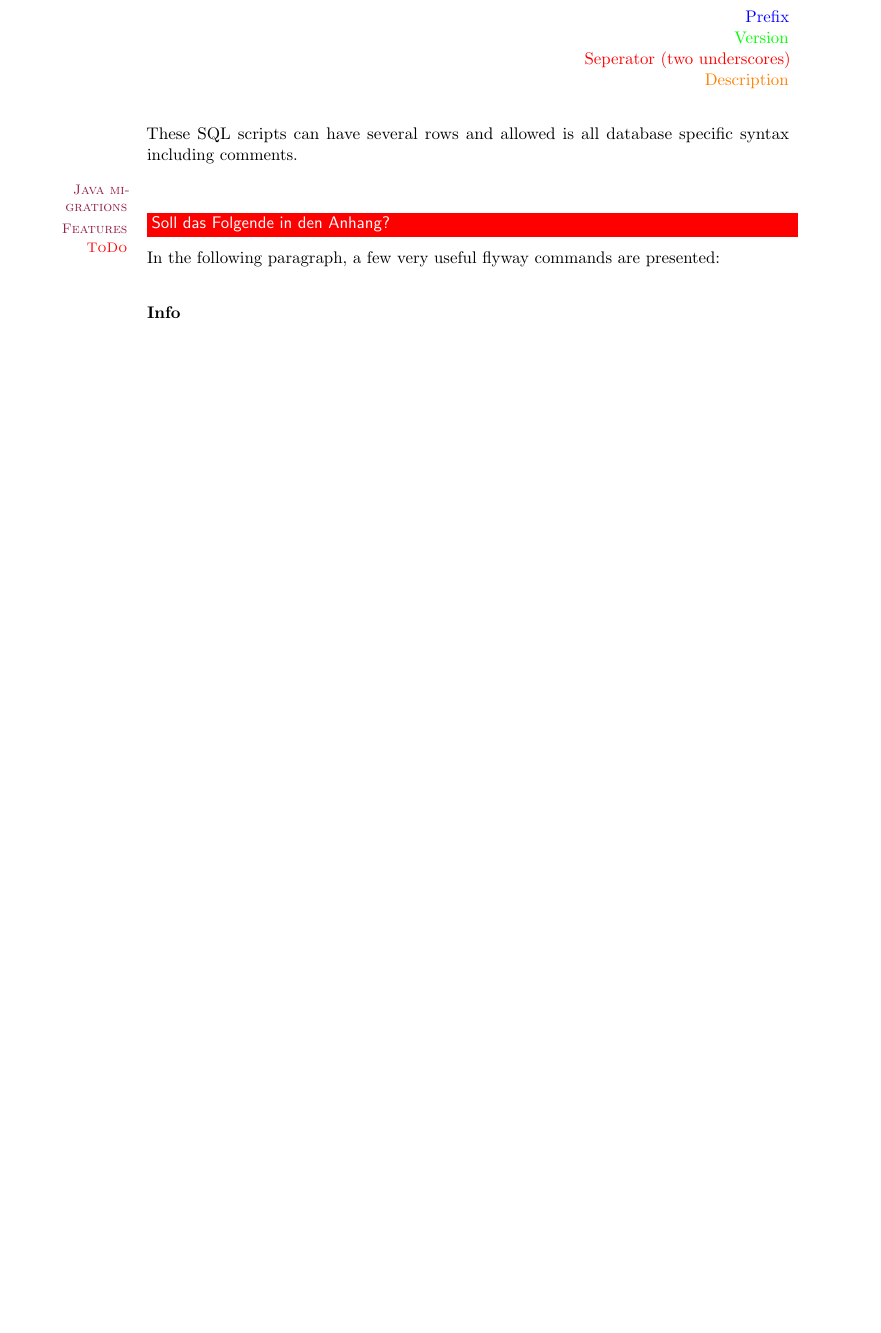
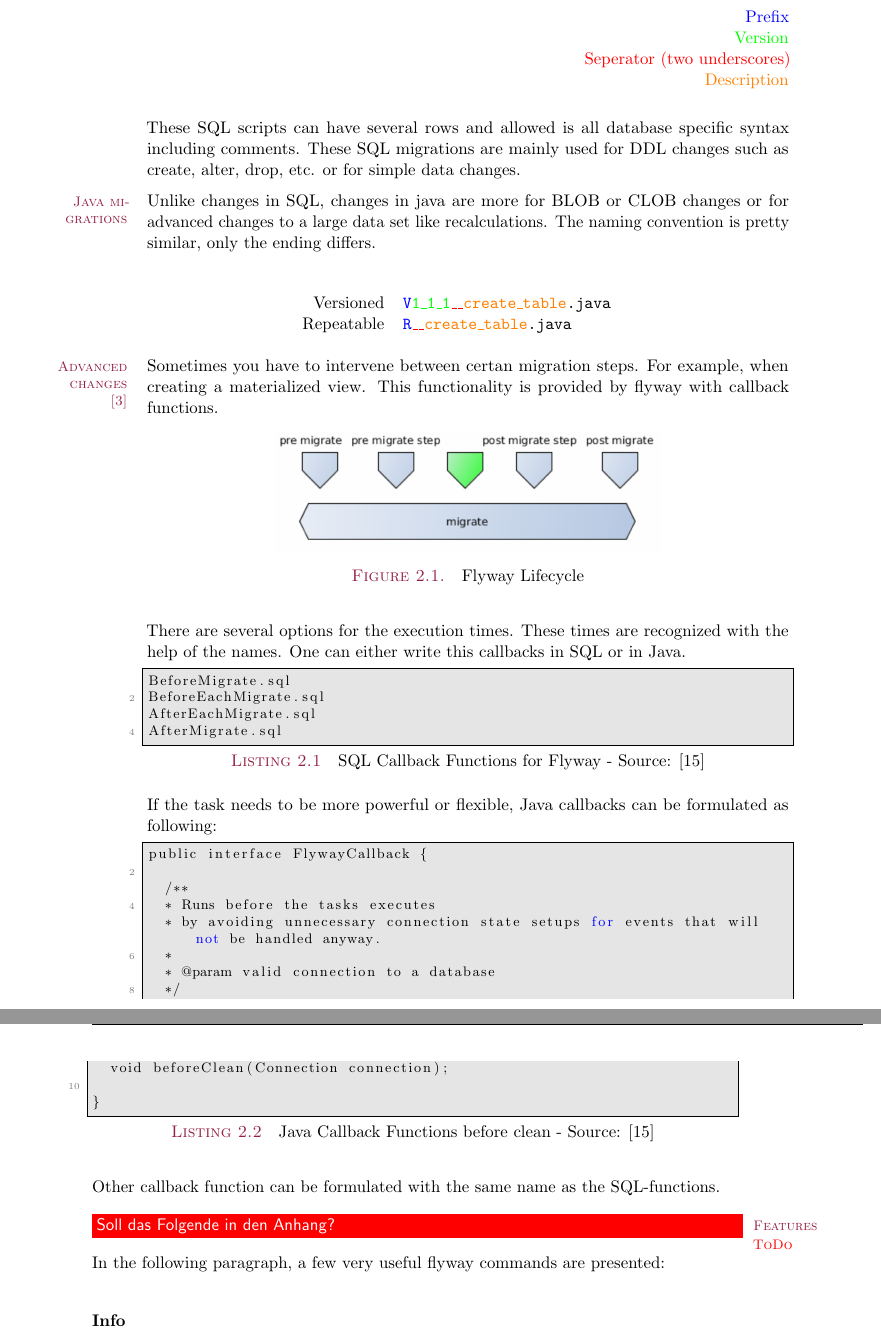
Before and after one commit to marco-fuchs/DB-Change-Management-Techniques, a LaTeX thesis (doku.tex, which reads chapters/intro_flyway/intro_flyway.tex): part of page 14 of 51 before the commit and two parts of pages 14 and 15 of 53 after it, the two joined at a grey line, cut so that both start at the same text, the shorter picture padded with empty space. Compiled offline with pdfLaTeX.

Commit message:
Update Flyway Introduction

```diff
--- a/chapters/intro_flyway/intro_flyway.tex
+++ b/chapters/intro_flyway/intro_flyway.tex
@@ -55,9 +55,52 @@
 \textcolor{orange}{Description}\\
 \end{flushright}
 
-These SQL scripts can have several rows and allowed is all database specific syntax including comments.
+These SQL scripts can have several rows and allowed is all database specific syntax including comments. These SQL migrations are mainly used for DDL changes such as create, alter, drop, etc. or for simple data changes.
 
 \marginpar{Java migrations}%
+Unlike changes in SQL, changes in java are more for BLOB or CLOB changes or for advanced changes to a large data set like recalculations. The naming convention is pretty similar, only the ending differs.\\
+\begin{center}
+	\begin{tabularx}{8cm}{r l}
+		Versioned & \texttt{\textcolor{blue}{V}\textcolor{green}{1\_1\_1}\textcolor{red}{\_\_}\textcolor{orange}{create\_table}.java}\\
+		Repeatable & \texttt{\textcolor{blue}{R}\textcolor{red}{\_\_}\textcolor{orange}{create\_table}.java}\\
+	\end{tabularx}
+\end{center}
+
+\marginpar{Advanced changes\\ \cite{Parsick2018}}%
+Sometimes you have to intervene between certan migration steps. For example, when creating a materialized view. This functionality is provided by flyway with callback functions.
+
+
+\begin{figure}[H]
+	\centering
+	\includegraphics[width=0.6\textwidth]{./chapters/intro_flyway/images/advanced_migrations}
+	\caption[Flyway Lifecycle - Source: \cite{Parsick2018}]{Flyway Lifecycle}
+	\label{fig:advanced_migrations}
+\end{figure}
+
+There are several options for the execution times. These times are recognized with the help of the names. One can either write this callbacks in SQL or in Java.
+
+\begin{lstlisting}[caption=SQL Callback Functions for Flyway - Source: \cite{FlywayCallbacks}]
+BeforeMigrate.sql
+BeforeEachMigrate.sql
+AfterEachMigrate.sql
+AfterMigrate.sql
+\end{lstlisting}
+
+If the task needs to be more powerful or flexible, Java callbacks can be formulated as following:
+\begin{lstlisting}[caption=Java Callback Functions before clean - Source: \cite{FlywayCallbacks}]
+public interface FlywayCallback {
+
+	/**
+	* Runs before the tasks executes
+	* by avoiding unnecessary connection state setups for events that will not be handled anyway.
+	*
+	* @param valid connection to a database
+	*/
+	void beforeClean(Connection connection);
+
+}
+\end{lstlisting}
+Other callback function can be formulated with the same name as the SQL-functions.
 
 \marginpar{Features}%
 \todo{Soll das Folgende in den Anhang?}
```
Also changed, not shown: chapters/flyway_vs_liquibase/flyway_vs_liquibase.tex (+6 -1 lines), frontmatter/bibliograpy.bib (+11 -1 lines), chapters/intro_flyway/images/advanced_migrations.png (added), chapters/intro_flyway/images/command-info.png (added), chapters/intro_flyway/intro_flyway.tex (40 more changed lines).
